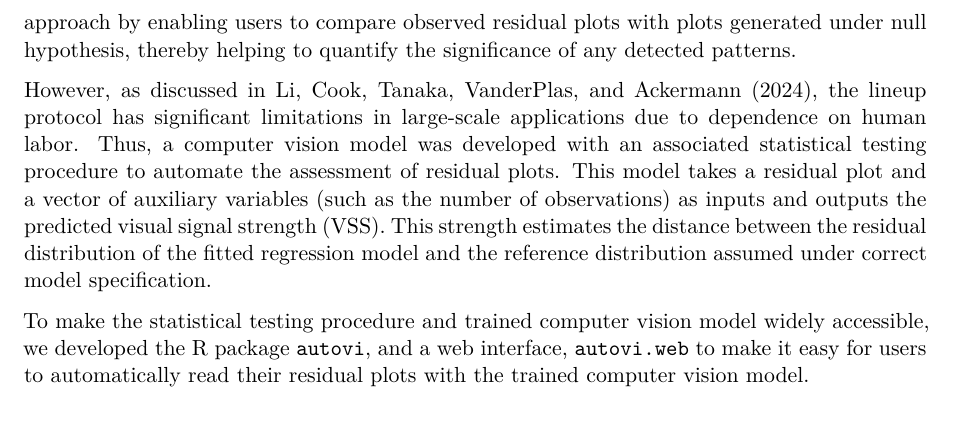
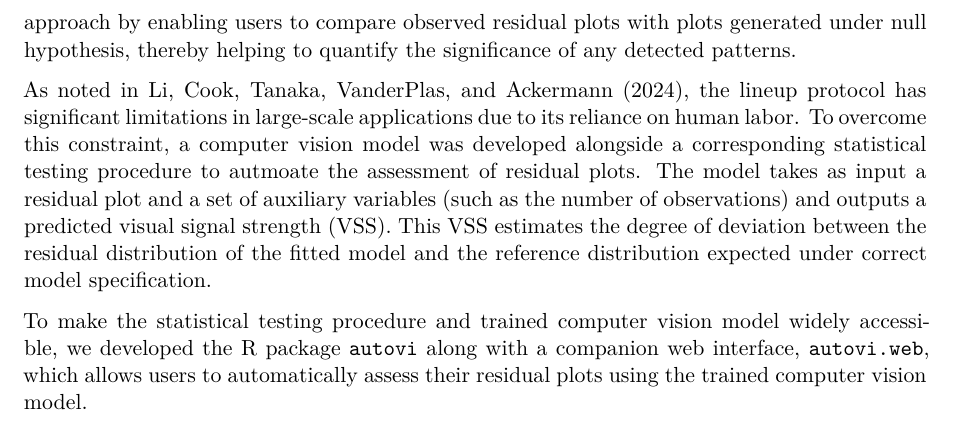
Before and after one commit to TengMCing/autovi_paper, a Quarto document (autovi_paper.qmd): part of page 2 of 11, cut so that both start at the same text. Rendered offline with R 4.5, knitr and Pandoc in place of Quarto, then LaTeX, with nearby package versions; drawn as R Markdown's standard PDF in place of the format the file asks for; some code elsewhere in the file could not run offline.

Commit message:
Improve the rest of the first section

```diff
--- a/autovi_paper.qmd
+++ b/autovi_paper.qmd
@@ -82,9 +82,9 @@ Regression analysis is a widely used statistical modeling technique for data in
 
 However, relying solely on subjective assessments of these plots can lead to issues such as over-interpreting random patterns as model violations. @li2024plot demonstrated that visual inference methods, particularly those using the lineup protocol [@buja2009statistical], offer more practical and reliable assessments of residual patterns than conventional tests, as they are less sensitive to minor departures. Packages such as `nullabor` [@nullabor], `HLMdiag` [@loy2014hlmdiag], and `regressinator` [@regressinator] support this approach by enabling users to compare observed residual plots with plots generated under null hypothesis, thereby helping to quantify the significance of any detected patterns.
 
-However, as discussed in @li2024automated, the lineup protocol has significant limitations in large-scale applications due to dependence on human labor. Thus, a computer vision model was developed with an associated statistical testing procedure to automate the assessment of residual plots. This model takes a residual plot and a vector of auxiliary variables (such as the number of observations) as inputs and outputs the predicted visual signal strength (VSS). This strength estimates the distance between the residual distribution of the fitted regression model and the reference distribution assumed under correct model specification.
+As noted in @li2024automated, the lineup protocol has significant limitations in large-scale applications due to its reliance on human labor. To overcome this constraint, a computer vision model was developed alongside a corresponding statistical testing procedure to autmoate the assessment of residual plots. The model takes as input a residual plot and a set of auxiliary variables (such as the number of observations) and outputs a predicted visual signal strength (VSS). This VSS estimates the degree of deviation between the residual distribution of the fitted model and the reference distribution expected under correct model specification.
 
-To make the statistical testing procedure and trained computer vision model widely accessible, we developed the R package `autovi`, and a web interface, `autovi.web` to make it easy for users to automatically read their residual plots with the trained computer vision model.
+To make the statistical testing procedure and trained computer vision model widely accessible, we developed the R package `autovi` along with a companion web interface, `autovi.web`, which allows users to automatically assess their residual plots using the trained computer vision model.
 
 The remainder of this paper is structured as follows: @sec-vss-desc introduces the definition and computation of visual signal strength. @sec-autovi provides a detailed documentation of the `autovi` package, including its usage and infrastructure. @sec-autovi-web focuses on the `autovi.web` interface, describing its design and usage, along with illustrative examples. Finally, @sec-autovi-conclusion presents the main conclusions of this work.
 
```
Also changed, not shown: autovi_paper.tex, autovi_paper_files/figure-pdf/fig-autovi-plot-resid-1.pdf, autovi_paper_files/figure-pdf/fig-autovi-rank-plot-1.pdf, autovi_paper_files/figure-pdf/fig-autovi-summary-plot-option-1.pdf, autovi_paper_files/figure-pdf/fig-plot-pair-1.pdf, autovi_paper_files/figure-pdf/fig-summary-plot-1.pdf, autovi_paper_files/figure-pdf/fig-three-examples-1.pdf.
